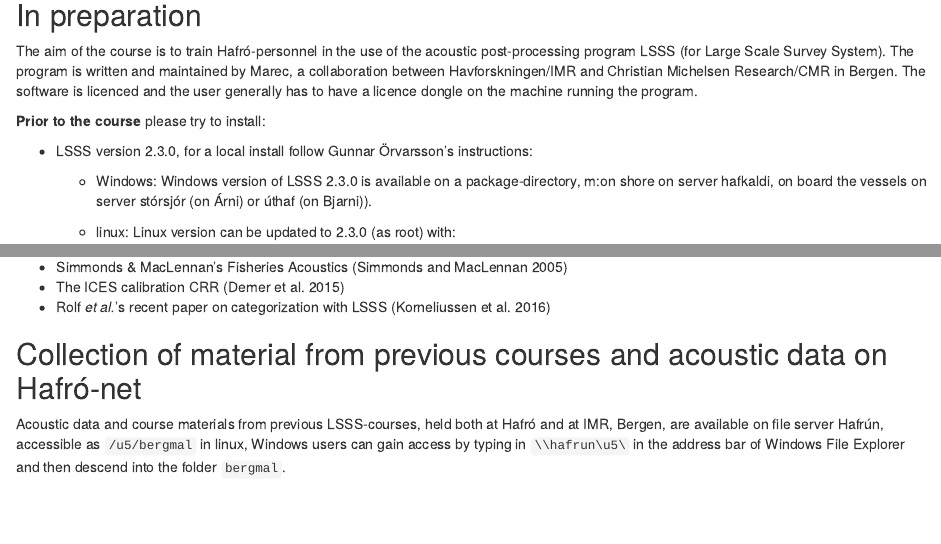
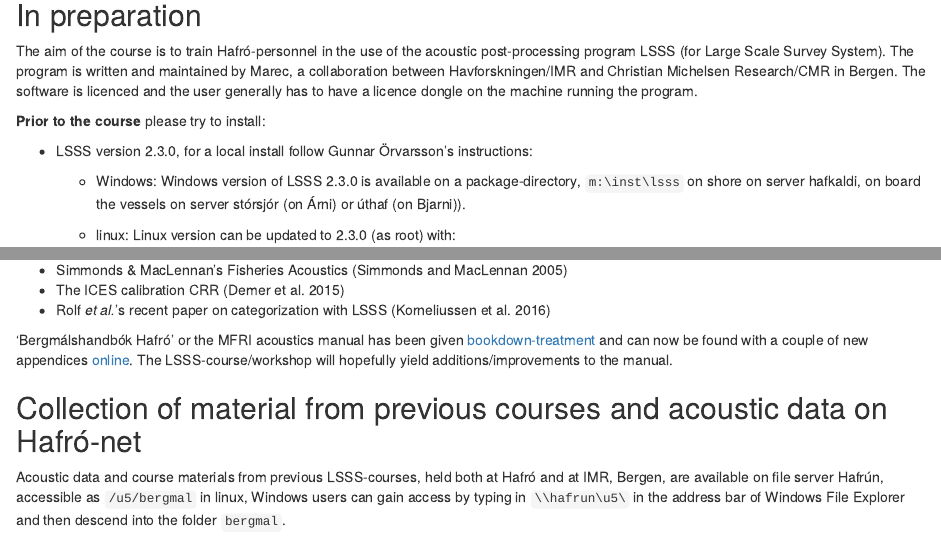
Before and after one commit to sigurdurthorjonsson/lsss_course, an R Markdown document (index.Rmd): the page in a window 1100 px wide, from 380 px down, and a second part further down, joined at a grey line. Rendered offline with R 4.5, knitr and Pandoc, with nearby package versions.

Commit message:
fix path to and add para about manual

```diff
--- a/index.Rmd
+++ b/index.Rmd
@@ -64,6 +64,12 @@
   * Simmonds & MacLennan's Fisheries Acoustics [@simmonds2005]
   * The ICES calibration CRR [@demer2015]
   * Rolf _et al._'s recent paper on categorization with LSSS [@korneliussen2017]
+
+'Bergmálshandbók Hafró' or the MFRI acoustics manual has been given
+[bookdown-treatment](https://github.com/sigurdurthorjonsson/bergmals_handbok)
+and can now be found with a couple of new appendices
+[online](http://www.hafro.is/~sigurdur/bergmals_handbok). The
+LSSS-course/workshop will hopefully yield additions/improvements to the manual.
 
 ## Collection of material from previous courses and acoustic data on Hafró-net
 
```
Also changed, not shown: index.Rmd (2 more changed lines).
